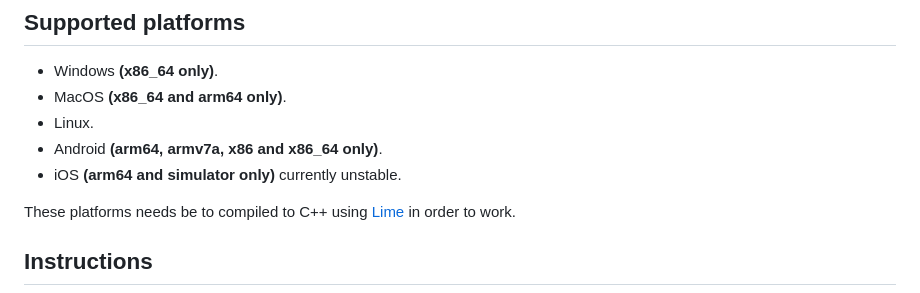
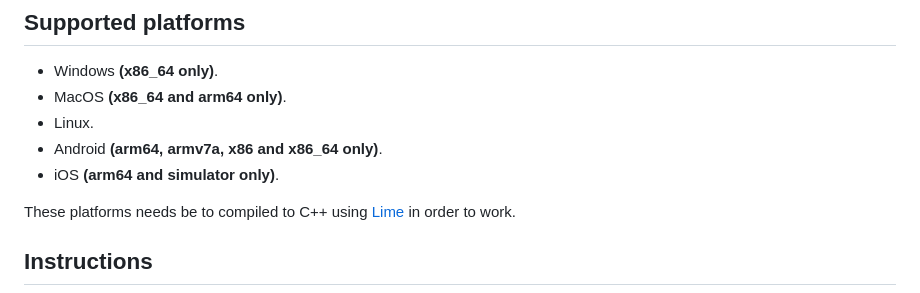
Before and after one commit to MAJigsaw77/hxvlc, a Markdown page: README.md, the part around the change. Drawn GitHub-style.

```diff
--- a/README.md
+++ b/README.md
@@ -12,7 +12,7 @@ A Haxe/[OpenFL](https://www.openfl.org) library for video playback using [LibVLC
 * MacOS **(x86_64 and arm64 only)**.
 * Linux.
 * Android **(arm64, armv7a, x86 and x86_64 only)**.
-* iOS **(arm64 and simulator only)** currently unstable.
+* iOS **(arm64 and simulator only)**.
 
 These platforms needs be to compiled to C++ using [Lime](https://lime.openfl.org) in order to work.
 
```
